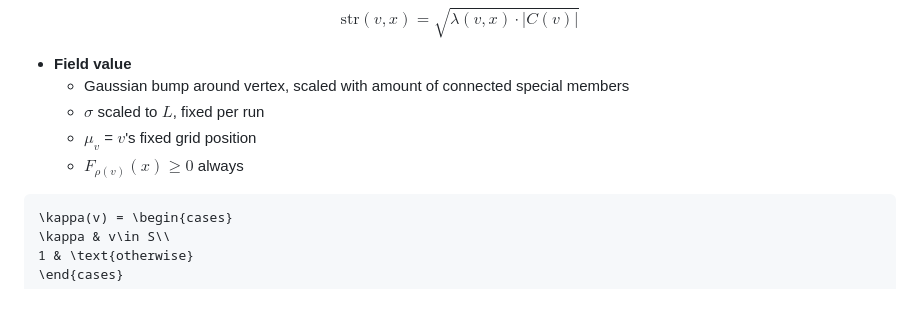
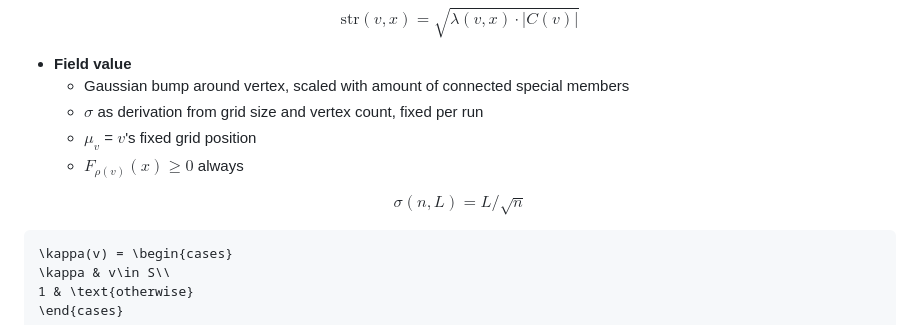
Before and after one commit to SJayV/Graph-Generation, a Markdown page: README.md, the part around the change. GitHub-like rendering.

Commit message:
[Visual Tuning - Centralized Parametrization]: documentation complete

````diff
--- a/README.md
+++ b/README.md
@@ -95,9 +95,11 @@ $$\text{str}(v,x) = \sqrt{\lambda(v,x)\cdot|C(v)|}$$
 
 - **Field value**
   - Gaussian bump around vertex, scaled with amount of connected special members
-  - $\sigma$ scaled to $L$, fixed per run
+  - $\sigma$ as derivation from grid size and vertex count, fixed per run
   - $\mu_v$ = $v$'s fixed grid position
   - $F_{\rho(v)}(x)\ge 0$ always
+
+$$\sigma(n,L) = L/\sqrt n$$
 
 ```math
 \kappa(v) = \begin{cases}
````
